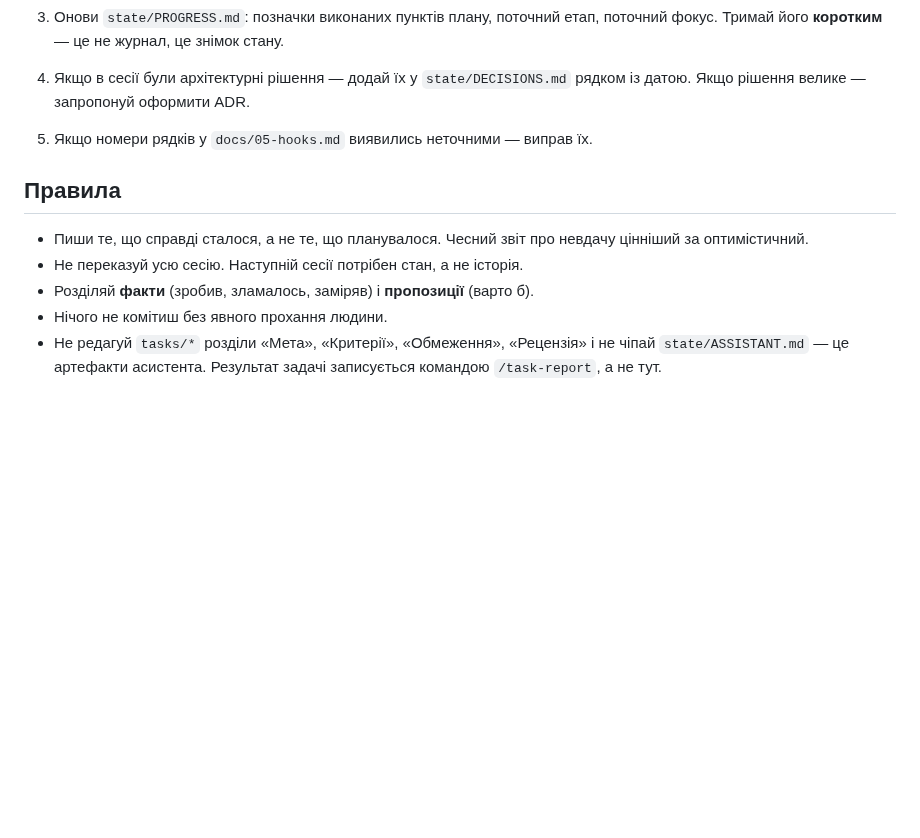
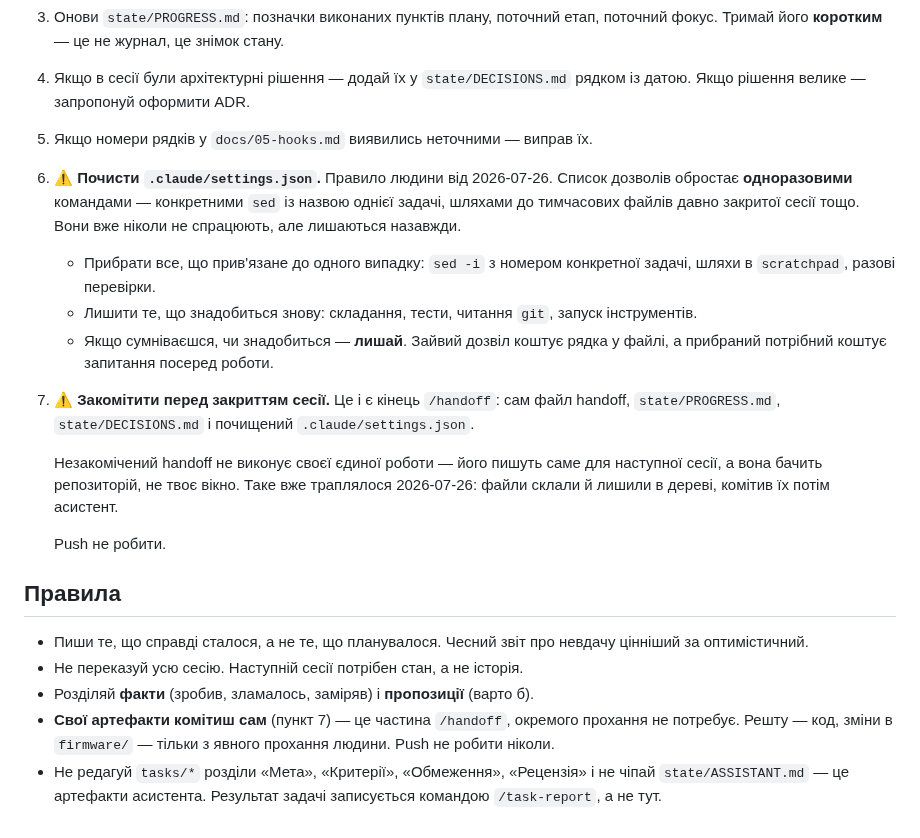
Before and after one commit to DenisMaliy/edgetx-remote-ui, a Markdown page: .claude/commands/handoff.md, the part around the change. GitHub-like rendering; blank space fills up the shorter version.

Commit message:
chore: /handoff чистить дозволи й комітить свої артефакти
Два правила людини від 2026-07-26.

Прибирання: список у .claude/settings.json обростає одноразовими дозволами —
sed із номером конкретної задачі, шляхи в scratchpad, разові перевірки. Вони
вже ніколи не спрацюють, але лишаються назавжди, а файл лежить у git, тож
git status показує зміну постійно і на її тлі губиться справжня. У сумніві
дозвіл лишати: зайвий коштує рядка, прибраний потрібний — запитання посеред
роботи.

Коміт: раніше стояло «нічого не комітиш без явного прохання людини», через
що сесія 2026-07-26 склала handoff і PROGRESS.md та закрилася, лишивши їх у
дереві. Незакомічений handoff не виконує своєї єдиної роботи — наступна
сесія бачить репозиторій, а не чуже вікно. Тепер свої артефакти команда
комітить у межах /handoff; код — як і доти, тільки з прохання. Push не
робити ніколи.

Co-Authored-By: Claude Opus 5 <noreply@anthropic.com>

```diff
--- a/.claude/commands/handoff.md
+++ b/.claude/commands/handoff.md
@@ -55,13 +55,38 @@ disable-model-invocation: true
 
 5. Якщо номери рядків у `docs/05-hooks.md` виявились неточними — виправ їх.
 
+6. ⚠️ **Почисти `.claude/settings.json`.** Правило людини від 2026-07-26.
+   Список дозволів обростає **одноразовими** командами — конкретними `sed`
+   із назвою однієї задачі, шляхами до тимчасових файлів давно закритої
+   сесії тощо. Вони вже ніколи не спрацюють, але лишаються назавжди.
+
+   - Прибрати все, що прив'язане до одного випадку: `sed -i` з номером
+     конкретної задачі, шляхи в `scratchpad`, разові перевірки.
+   - Лишити те, що знадобиться знову: складання, тести, читання `git`,
+     запуск інструментів.
+   - Якщо сумніваєшся, чи знадобиться — **лишай**. Зайвий дозвіл коштує
+     рядка у файлі, а прибраний потрібний коштує запитання посеред роботи.
+
+7. ⚠️ **Закомітити перед закриттям сесії.** Це і є кінець `/handoff`:
+   сам файл handoff, `state/PROGRESS.md`, `state/DECISIONS.md` і почищений
+   `.claude/settings.json`.
+
+   Незакомічений handoff не виконує своєї єдиної роботи — його пишуть саме
+   для наступної сесії, а вона бачить репозиторій, не твоє вікно. Таке вже
+   траплялося 2026-07-26: файли склали й лишили в дереві, комітив їх потім
+   асистент.
+
+   Push не робити.
+
 ## Правила
 
 - Пиши те, що справді сталося, а не те, що планувалося. Чесний звіт про
   невдачу цінніший за оптимістичний.
 - Не переказуй усю сесію. Наступній сесії потрібен стан, а не історія.
 - Розділяй **факти** (зробив, зламалось, заміряв) і **пропозиції** (варто б).
-- Нічого не комітиш без явного прохання людини.
+- **Свої артефакти комітиш сам** (пункт 7) — це частина `/handoff`, окремого
+  прохання не потребує. Решту — код, зміни в `firmware/` — тільки з явного
+  прохання людини. Push не робити ніколи.
 - Не редагуй `tasks/*` розділи «Мета», «Критерії», «Обмеження», «Рецензія»
   і не чіпай `state/ASSISTANT.md` — це артефакти асистента. Результат
   задачі записується командою `/task-report`, а не тут.
```
